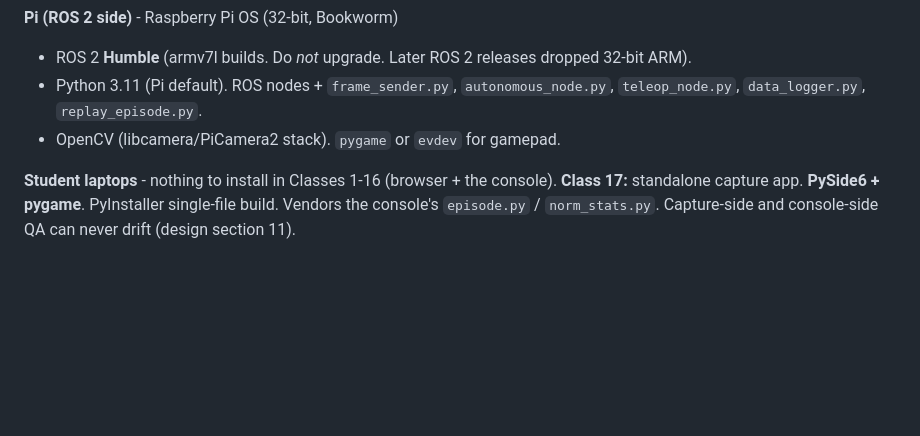
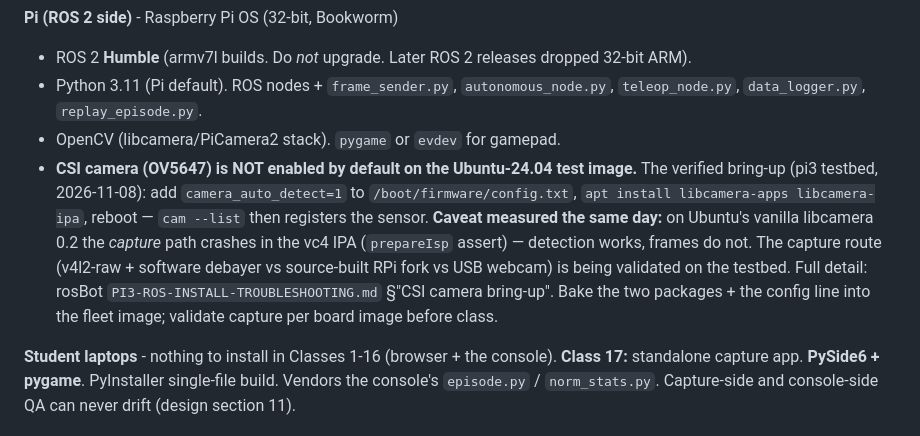
Before and after one commit to Mostly1sAnd0s/roboVLA, a Markdown page: docs/setup-and-materials.md, the part around the change. Drawn GitHub-style; blank space fills up the shorter version.

Commit message:
docs(setup): Pi CSI camera bring-up steps + the Ubuntu libcamera capture caveat
The verified detection fix (owner, pi3 2026-11-08): camera_auto_detect=1
in /boot/firmware/config.txt + apt install libcamera-apps libcamera-ipa
-> cam --list registers the OV5647. Measured the same day: capture on
Ubuntu's vanilla libcamera 0.2 dies in the vc4 IPA (prepareIsp assert);
the v4l2-raw path (unicam /dev/video0) streams frames without
libcamera — sensor exposure/3A still to be tuned, and the classroom
stack decision (v4l2 vs source-built RPi fork vs USB webcam) is an open
Phase-1 validation item. Full detail lives in rosBot's
PI3-ROS-INSTALL-TROUBLESHOOTING.md (single source); this is the pointer
from the class checklist.

```diff
--- a/docs/setup-and-materials.md
+++ b/docs/setup-and-materials.md
@@ -46,6 +46,7 @@ This document accompanies `lesson-plan.md` (v1.3) and `model-card-review.md`. Fl
 - ROS 2 **Humble** (armv7l builds. Do *not* upgrade. Later ROS 2 releases dropped 32-bit ARM).
 - Python 3.11 (Pi default). ROS nodes + `frame_sender.py`, `autonomous_node.py`, `teleop_node.py`, `data_logger.py`, `replay_episode.py`.
 - OpenCV (libcamera/PiCamera2 stack). `pygame` or `evdev` for gamepad.
+- **CSI camera (OV5647) is NOT enabled by default on the Ubuntu-24.04 test image.** The verified bring-up (pi3 testbed, 2026-11-08): add `camera_auto_detect=1` to `/boot/firmware/config.txt`, `apt install libcamera-apps libcamera-ipa`, reboot — `cam --list` then registers the sensor. **Caveat measured the same day:** on Ubuntu's vanilla libcamera 0.2 the *capture* path crashes in the vc4 IPA (`prepareIsp` assert) — detection works, frames do not. The capture route (v4l2-raw + software debayer vs source-built RPi fork vs USB webcam) is being validated on the testbed. Full detail: rosBot `PI3-ROS-INSTALL-TROUBLESHOOTING.md` §"CSI camera bring-up". Bake the two packages + the config line into the fleet image; validate capture per board image before class.
 
 **Student laptops** - nothing to install in Classes 1-16 (browser + the console). **Class 17:** standalone capture app. **PySide6 + pygame**. PyInstaller single-file build. Vendors the console's `episode.py` / `norm_stats.py`. Capture-side and console-side QA can never drift (design section 11).
 
```
